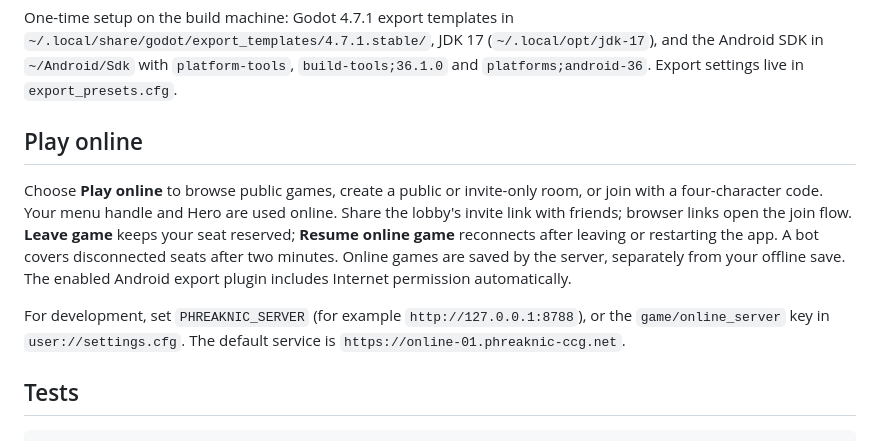
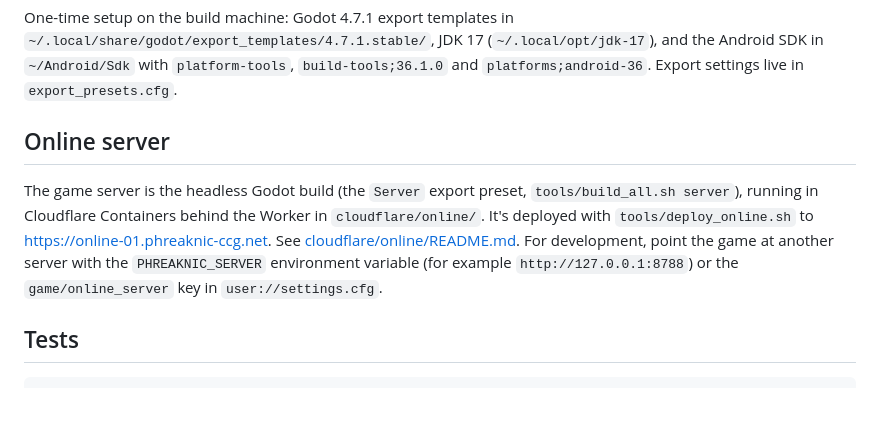
Before and after one commit to Nirtom84/PhreakNIC-CCG, a Markdown page: README.md, the part around one of its changes. Rendered like a GitHub page; blank space fills up the shorter version.

````diff
--- a/README.md
+++ b/README.md
@@ -81,18 +91,9 @@ tools/build_all.sh release    # zip the builds under stable names in build/relea
 
 One-time setup on the build machine: Godot 4.7.1 export templates in `~/.local/share/godot/export_templates/4.7.1.stable/`, JDK 17 (`~/.local/opt/jdk-17`), and the Android SDK in `~/Android/Sdk` with `platform-tools`, `build-tools;36.1.0` and `platforms;android-36`. Export settings live in `export_presets.cfg`.
 
-## Play online
-Choose **Play online** to browse public games, create a public or invite-only room,
-or join with a four-character code. Your menu handle and Hero are used online.
-Share the lobby's invite link with friends; browser links open the join flow.
-**Leave game** keeps your seat reserved; **Resume online game** reconnects after
-leaving or restarting the app. A bot covers disconnected seats after two minutes.
-Online games are saved by the server, separately from your offline save. The enabled
-Android export plugin includes Internet permission automatically.
-
-For development, set `PHREAKNIC_SERVER` (for example `http://127.0.0.1:8788`),
-or the `game/online_server` key in `user://settings.cfg`. The default service is
-`https://online-01.phreaknic-ccg.net`.
+## Online server
+The game server is the headless Godot build (the `Server` export preset, `tools/build_all.sh server`), running in Cloudflare Containers behind the Worker in `cloudflare/online/`. It's deployed with `tools/deploy_online.sh` to https://online-01.phreaknic-ccg.net. See [cloudflare/online/README.md](cloudflare/online/README.md).
+For development, point the game at another server with the `PHREAKNIC_SERVER` environment variable (for example `http://127.0.0.1:8788`) or the `game/online_server` key in `user://settings.cfg`.
 
 ## Tests
 ```bash
````
Also changed, not shown: other parts of README.md (+12 -2 lines), CHANGELOG.md (+22 -0 lines), docs/screenshot_menu.png, docs/screenshot_midgame.png, 2 other files.
